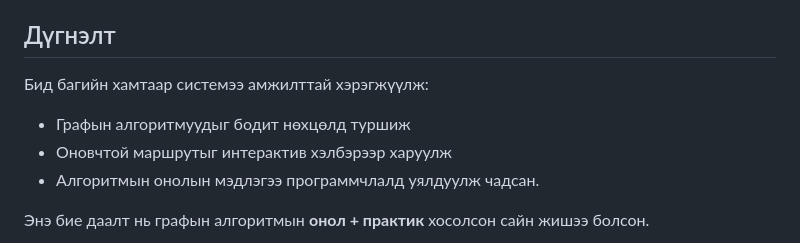
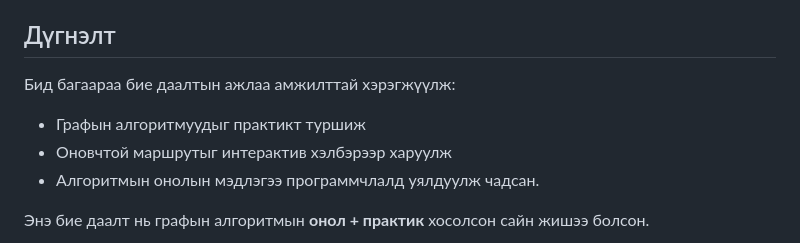
Before and after one commit to Narmandah-cyber/algoBiyDaalt, a Markdown page: README.md, the part around the change. Rendered like a GitHub page.

Commit message:
Update conclusion section in README.md

```diff
--- a/README.md
+++ b/README.md
@@ -85,9 +85,9 @@
 
 ## Дүгнэлт
 
-Бид багийн хамтаар системээ амжилттай хэрэгжүүлж:
+Бид багаараа бие даалтын ажлаа амжилттай хэрэгжүүлж:
 
-* Графын алгоритмуудыг бодит нөхцөлд туршиж
+* Графын алгоритмуудыг практикт туршиж
 * Оновчтой маршрутыг интерактив хэлбэрээр харуулж
 * Алгоритмын онолын мэдлэгээ программчлалд уялдуулж чадсан.
 
```
